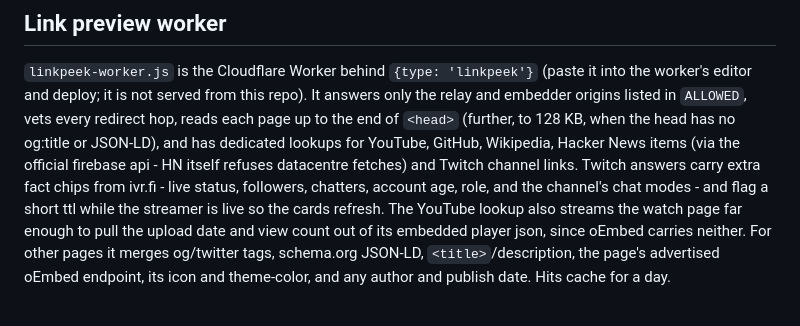
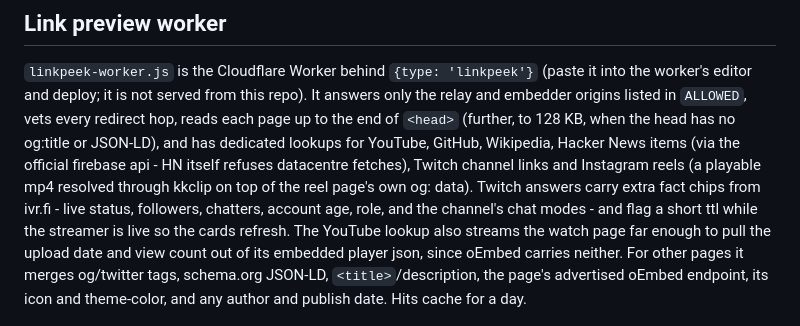
Before and after one commit to mxmilkiib/twitch-chat-relay, a Markdown page: README.md, the part around the change. Rendered like a GitHub page.

Commit message:
Document the instagram reel provider in README

```diff
--- a/README.md
+++ b/README.md
@@ -99,7 +99,8 @@ this repo). It answers only the relay and embedder origins listed in
 `<head>` (further, to 128 KB, when the head has no og:title or JSON-LD),
 and has dedicated lookups for YouTube, GitHub, Wikipedia, Hacker News
 items (via the official firebase api - HN itself refuses datacentre
-fetches) and Twitch channel links. Twitch answers carry extra fact
+fetches), Twitch channel links and Instagram reels (a playable mp4
+resolved through kkclip on top of the reel page's own og: data). Twitch answers carry extra fact
 chips from ivr.fi - live status, followers, chatters, account age,
 role, and the channel's chat modes - and flag a short ttl while the
 streamer is live so the cards refresh. The YouTube lookup also streams the
```
